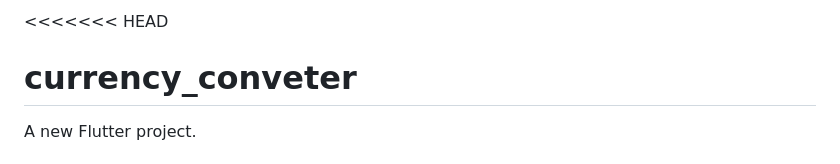
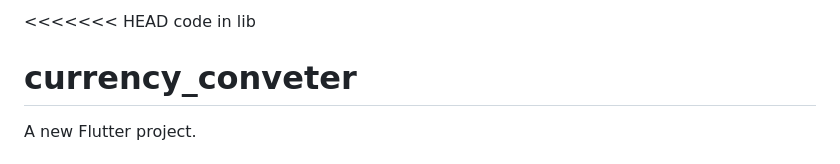
Before and after one commit to prince-pradhan/Flutter-app, a Markdown page: README.md, the part around the change. Rendered like a GitHub page.

```diff
--- a/README.md
+++ b/README.md
@@ -1,4 +1,5 @@
-<<<<<<< HEAD
+<<<<<<< HEAD code in lib
+
 # currency_conveter
 
 A new Flutter project.
```
